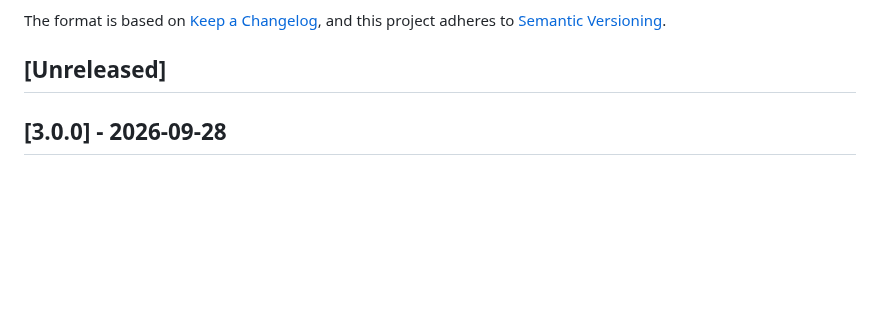
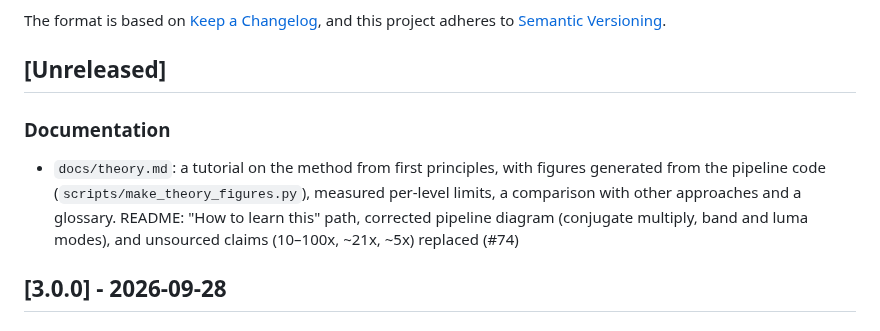
Before and after one commit to joeljose/Motion-Magnification-Using-2D-DTCWT, a Markdown page: CHANGELOG.md, the part around the change. Rendered like a GitHub page; blank space fills up the shorter version.

```diff
--- a/CHANGELOG.md
+++ b/CHANGELOG.md
@@ -6,6 +6,9 @@ The format is based on [Keep a Changelog](https://keepachangelog.com/),
 and this project adheres to [Semantic Versioning](https://semver.org/).
 
 ## [Unreleased]
+
+### Documentation
+- `docs/theory.md`: a tutorial on the method from first principles, with figures generated from the pipeline code (`scripts/make_theory_figures.py`), measured per-level limits, a comparison with other approaches and a glossary. README: "How to learn this" path, corrected pipeline diagram (conjugate multiply, band and luma modes), and unsourced claims (10–100x, ~21x, ~5x) replaced (#74)
 
 ## [3.0.0] - 2026-09-28
 
```
Also changed, not shown: README.md (+28 -14 lines), docs/theory.md (added, +208 -0 lines), docs/images/theory/dtcwt_subbands.png (added), docs/images/theory/phase_trace.png (added), docs/images/theory/phase_vs_shift.png (added), docs/images/theory/shift_invariance.png (added), docs/images/theory/temporal_filters.png (added), 1 other file.
